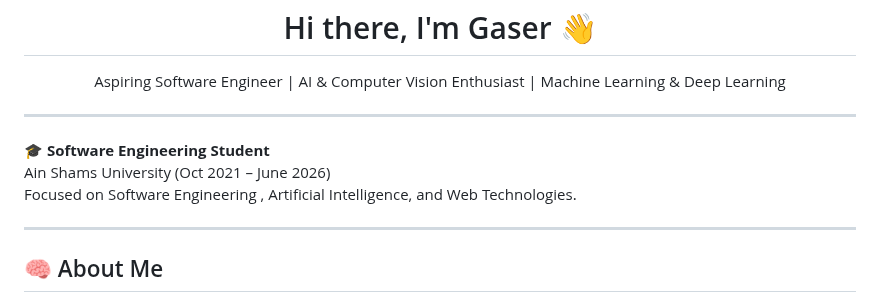
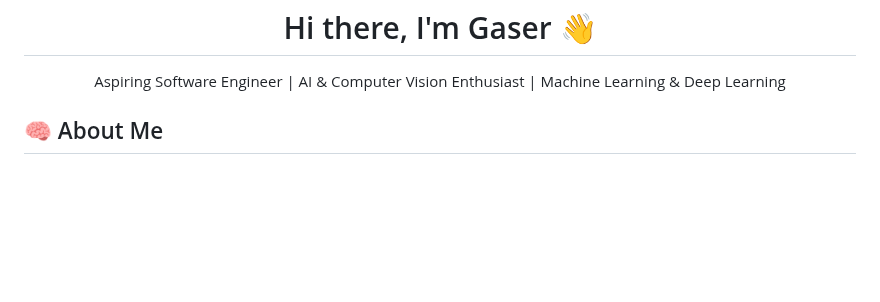
Before and after one commit to Gaserzaghloul/gaserzaghloul, a Markdown page: README.md, the part around the change. GitHub-like rendering; blank space fills up the shorter version.

```diff
--- a/README.md
+++ b/README.md
@@ -3,14 +3,6 @@
 <p align="center">
 Aspiring Software Engineer | AI & Computer Vision Enthusiast | Machine Learning & Deep Learning
 </p>
-
----
-
-🎓 **Software Engineering Student**
-Ain Shams University (Oct 2021 – June 2026)
-Focused on Software Engineering , Artificial Intelligence, and Web Technologies.
-
----
 
 ## 🧠 About Me
 
```
